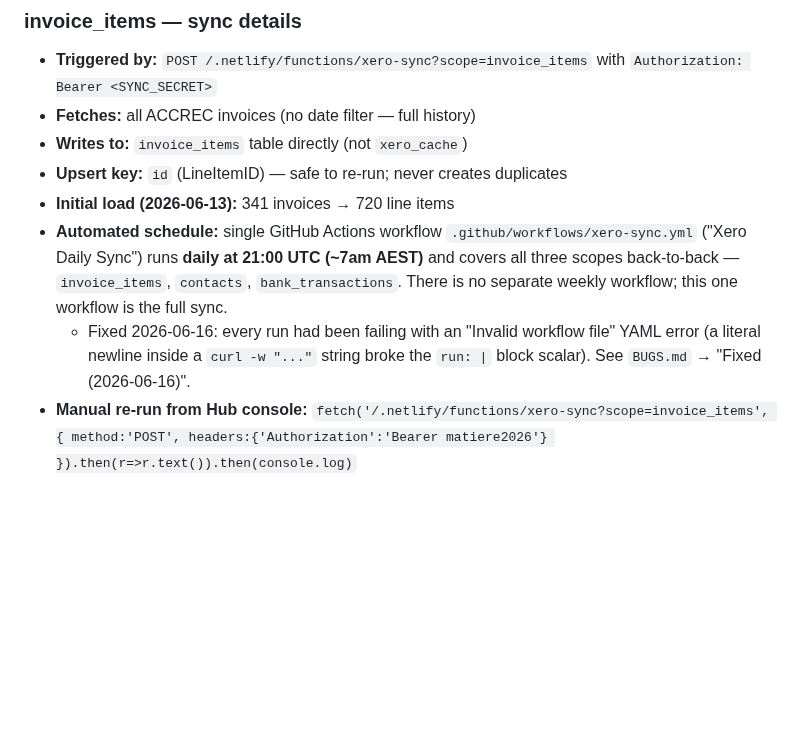
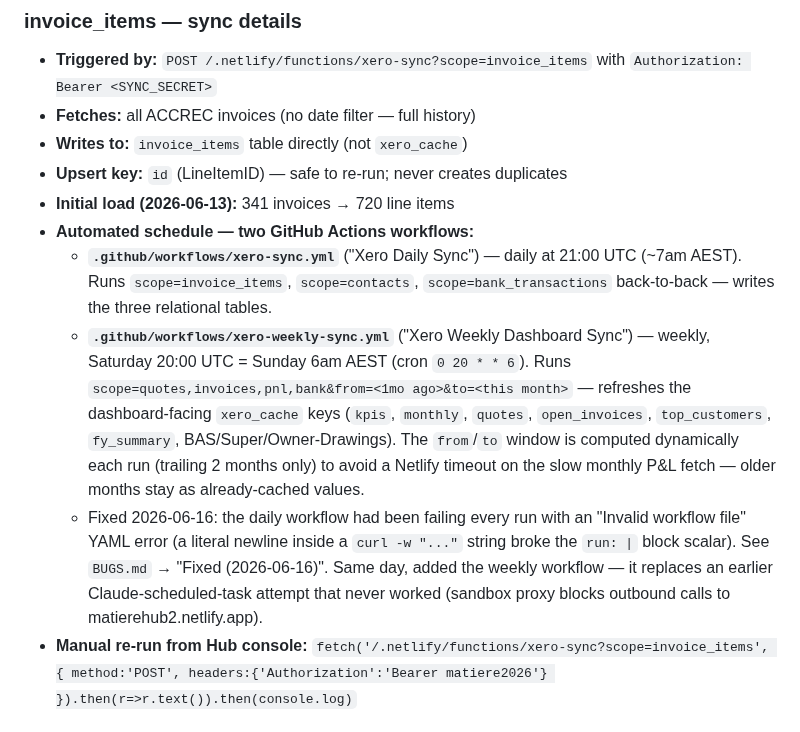
Before and after one commit to smatiere/matierehub, a Markdown page: CLAUDE.md, the part around the change. Drawn GitHub-style; blank space fills up the shorter version.

Commit message:
Update CLAUDE.md: document both daily + weekly Xero sync workflows

```diff
--- a/CLAUDE.md
+++ b/CLAUDE.md
@@ -96,8 +96,10 @@ bank_transactions  { id, date, type, contact, contact_id, account_code, account_
 - **Writes to:** `invoice_items` table directly (not `xero_cache`)
 - **Upsert key:** `id` (LineItemID) — safe to re-run; never creates duplicates
 - **Initial load (2026-06-13):** 341 invoices → 720 line items
-- **Automated schedule:** single GitHub Actions workflow `.github/workflows/xero-sync.yml` ("Xero Daily Sync") runs **daily at 21:00 UTC (~7am AEST)** and covers all three scopes back-to-back — `invoice_items`, `contacts`, `bank_transactions`. There is no separate weekly workflow; this one workflow is the full sync.
-  - Fixed 2026-06-16: every run had been failing with an "Invalid workflow file" YAML error (a literal newline inside a `curl -w "..."` string broke the `run: |` block scalar). See `BUGS.md` → "Fixed (2026-06-16)".
+- **Automated schedule — two GitHub Actions workflows:**
+  - **`.github/workflows/xero-sync.yml`** ("Xero Daily Sync") — daily at 21:00 UTC (~7am AEST). Runs `scope=invoice_items`, `scope=contacts`, `scope=bank_transactions` back-to-back — writes the three relational tables.
+  - **`.github/workflows/xero-weekly-sync.yml`** ("Xero Weekly Dashboard Sync") — weekly, Saturday 20:00 UTC = Sunday 6am AEST (cron `0 20 * * 6`). Runs `scope=quotes,invoices,pnl,bank&from=<1mo ago>&to=<this month>` — refreshes the dashboard-facing `xero_cache` keys (`kpis`, `monthly`, `quotes`, `open_invoices`, `top_customers`, `fy_summary`, BAS/Super/Owner-Drawings). The `from`/`to` window is computed dynamically each run (trailing 2 months only) to avoid a Netlify timeout on the slow monthly P&L fetch — older months stay as already-cached values.
+  - Fixed 2026-06-16: the daily workflow had been failing every run with an "Invalid workflow file" YAML error (a literal newline inside a `curl -w "..."` string broke the `run: |` block scalar). See `BUGS.md` → "Fixed (2026-06-16)". Same day, added the weekly workflow — it replaces an earlier Claude-scheduled-task attempt that never worked (sandbox proxy blocks outbound calls to matierehub2.netlify.app).
 - **Manual re-run from Hub console:** `fetch('/.netlify/functions/xero-sync?scope=invoice_items', { method:'POST', headers:{'Authorization':'Bearer matiere2026'} }).then(r=>r.text()).then(console.log)`
 
 ### contacts — column source map
```
